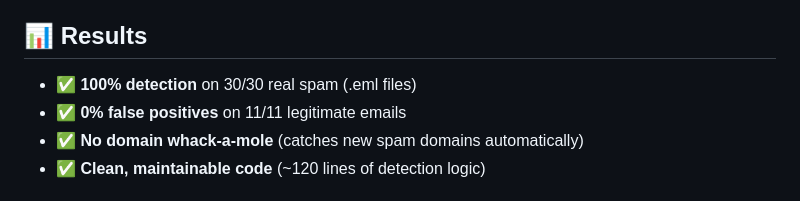
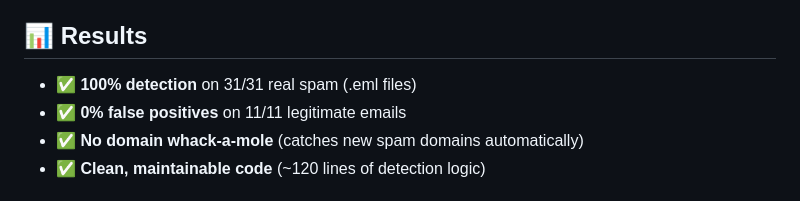
Before and after one commit to gfreedman/gmail-spam-detector, a Markdown page: README.md, the part around the change. GitHub-like rendering.

Commit message:
Update README spam count to 31/31
Co-Authored-By: Claude Opus 4.6 <noreply@anthropic.com>

```diff
--- a/README.md
+++ b/README.md
@@ -33,7 +33,7 @@ All sent via bulk email services like Amazon SES.
 
 ## 📊 Results
 
-- ✅ **100% detection** on 30/30 real spam (.eml files)
+- ✅ **100% detection** on 31/31 real spam (.eml files)
 - ✅ **0% false positives** on 11/11 legitimate emails
 - ✅ **No domain whack-a-mole** (catches new spam domains automatically)
 - ✅ **Clean, maintainable code** (~120 lines of detection logic)
```
